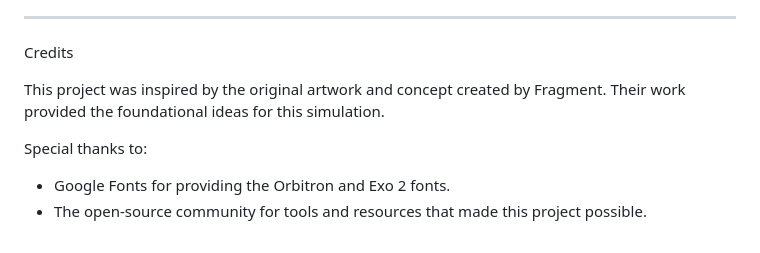
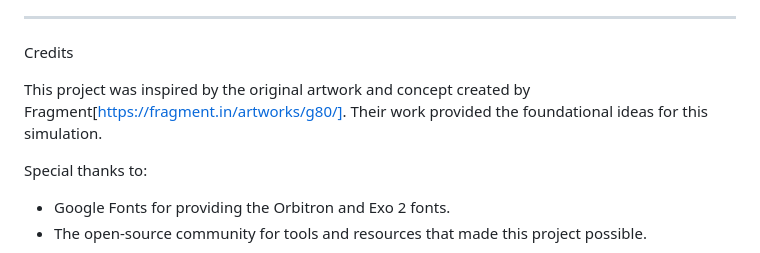
Before and after one commit to wasif-exe/G80-Simulation, a Markdown page: README.md, the part around the change. GitHub-like rendering.

```diff
--- a/README.md
+++ b/README.md
@@ -99,7 +99,7 @@ For example:
 
 Credits
 
-This project was inspired by the original artwork and concept created by Fragment. Their work provided the foundational ideas for this simulation.
+This project was inspired by the original artwork and concept created by Fragment[https://fragment.in/artworks/g80/]. Their work provided the foundational ideas for this simulation.
 
 Special thanks to:
 - Google Fonts for providing the Orbitron and Exo 2 fonts.
```
